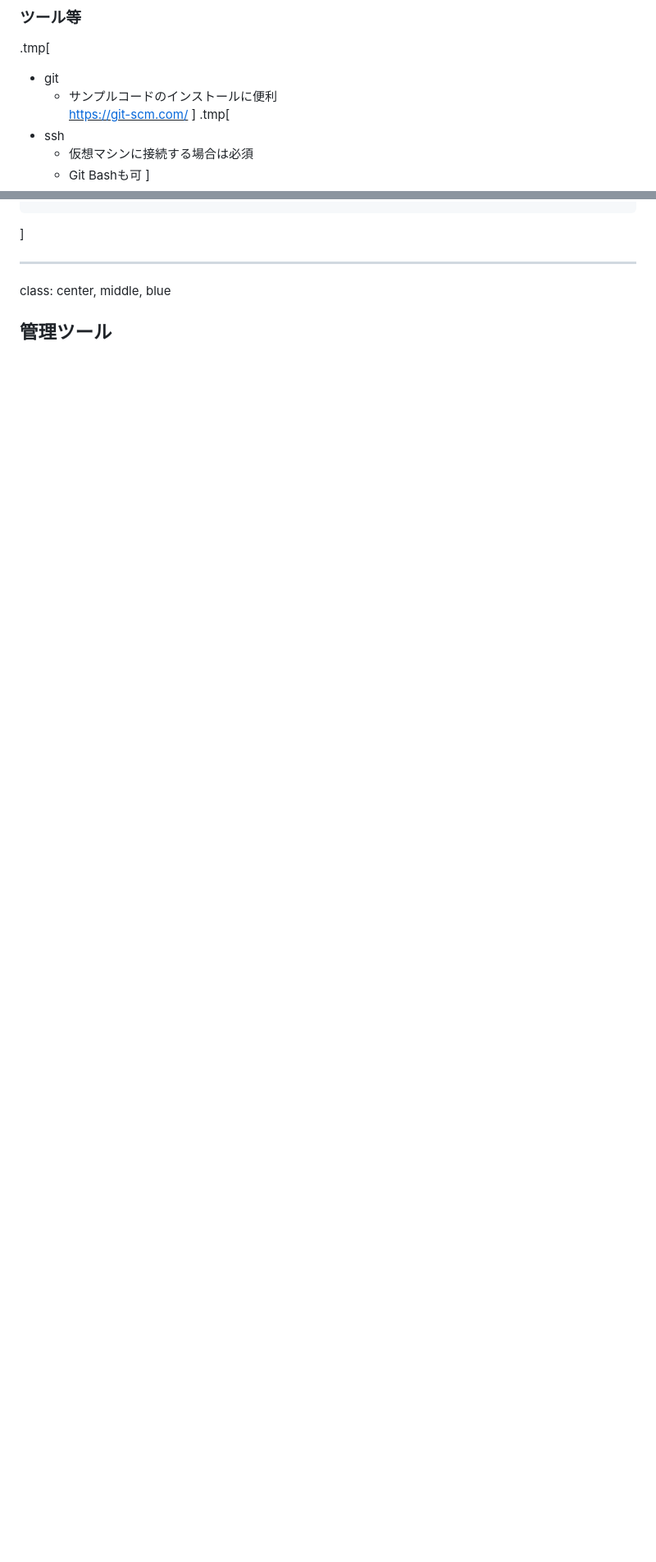
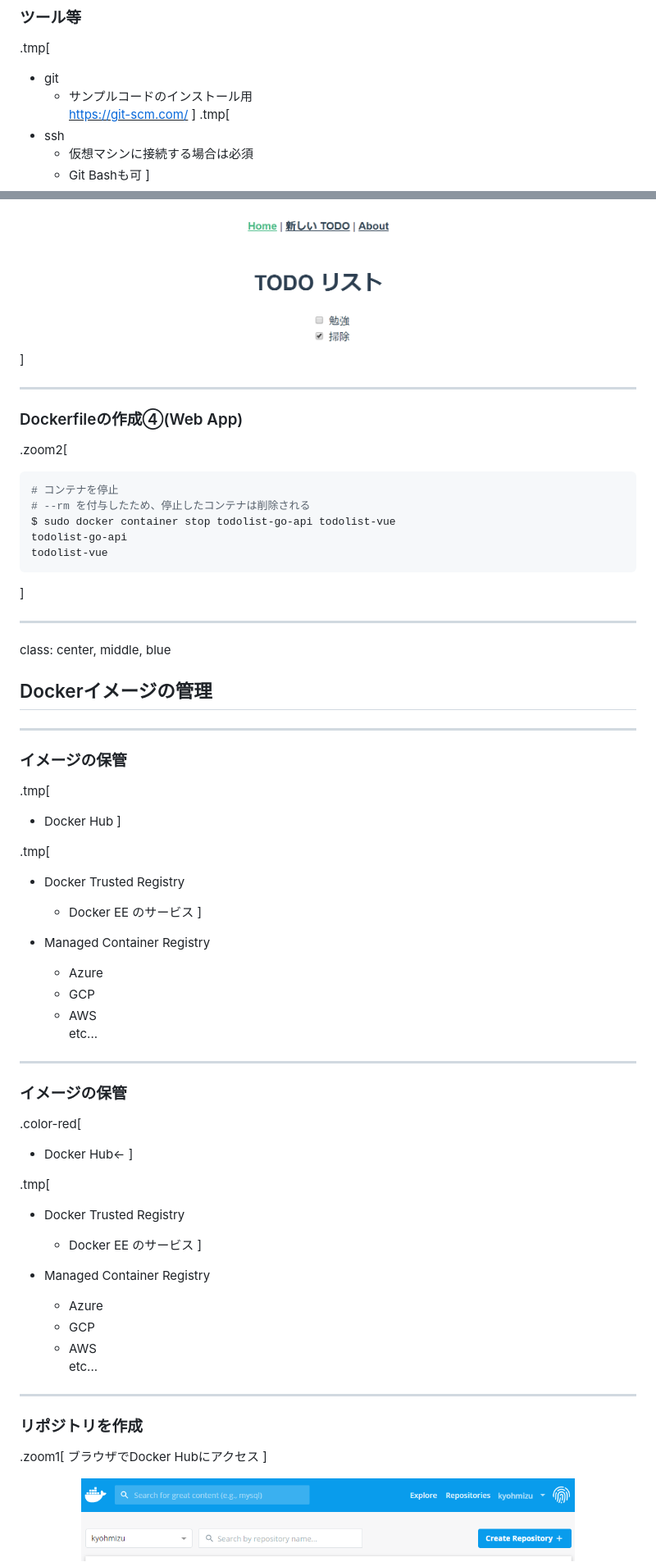
Before and after one commit to kyohmizu/docker-handson-training, a Markdown page: main.md, 2 parts joined by grey strips. Shown at 82% size. Rendered like a GitHub page; pictures changed too: dockerhub.png (added), vue.png (added); blank space fills up the shorter version.

````diff
--- a/main.md
+++ b/main.md
@@ -71,7 +71,7 @@ Azure仮想マシン(Ubuntu)でDockerを始めるには、以下を参考にし
 
 .tmp[
 - git
-  - サンプルコードのインストールに便利
+  - サンプルコードのインストール用
     <u><https://git-scm.com/></u>
 ]
 .tmp[
@@ -765,6 +833,66 @@ $ sudo docker container run -itd --rm \
+<center><img src="vue.png" width=36%></center>
+
+]
+
+---
+### Dockerfileの作成④(Web App)
+
+.zoom2[
+```bash
+# コンテナを停止
+# --rm を付与したため、停止したコンテナは削除される
+$ sudo docker container stop todolist-go-api todolist-vue
+todolist-go-api
+todolist-vue
 ```
 ]
 
 ---
 class: center, middle, blue
-## 管理ツール
+## Dockerイメージの管理
+
+---
+### イメージの保管
+
+.tmp[
+- Docker Hub
+]
+
+.tmp[
+- Docker Trusted Registry
+  - Docker EE のサービス
+]
+
+- Managed Container Registry
+  - Azure
+  - GCP
+  - AWS
+    etc...
+
+---
+### イメージの保管
+
+.color-red[
+- Docker Hub←
+]
+
+.tmp[
+- Docker Trusted Registry
+  - Docker EE のサービス
+]
+
+- Managed Container Registry
+  - Azure
+  - GCP
+  - AWS
+    etc...
+
+---
+### リポジトリを作成
+
+.zoom1[
+ブラウザでDocker Hubにアクセス
+]
+
+<center><img src="dockerhub.png" width=80%></center>
+
````
Also changed, not shown: other parts of main.md (+200 -5 lines), dockerhub-rg.png (added), dockerhub-rg2.png (added), dockerhub-rg3.png (added), 1 other file.
